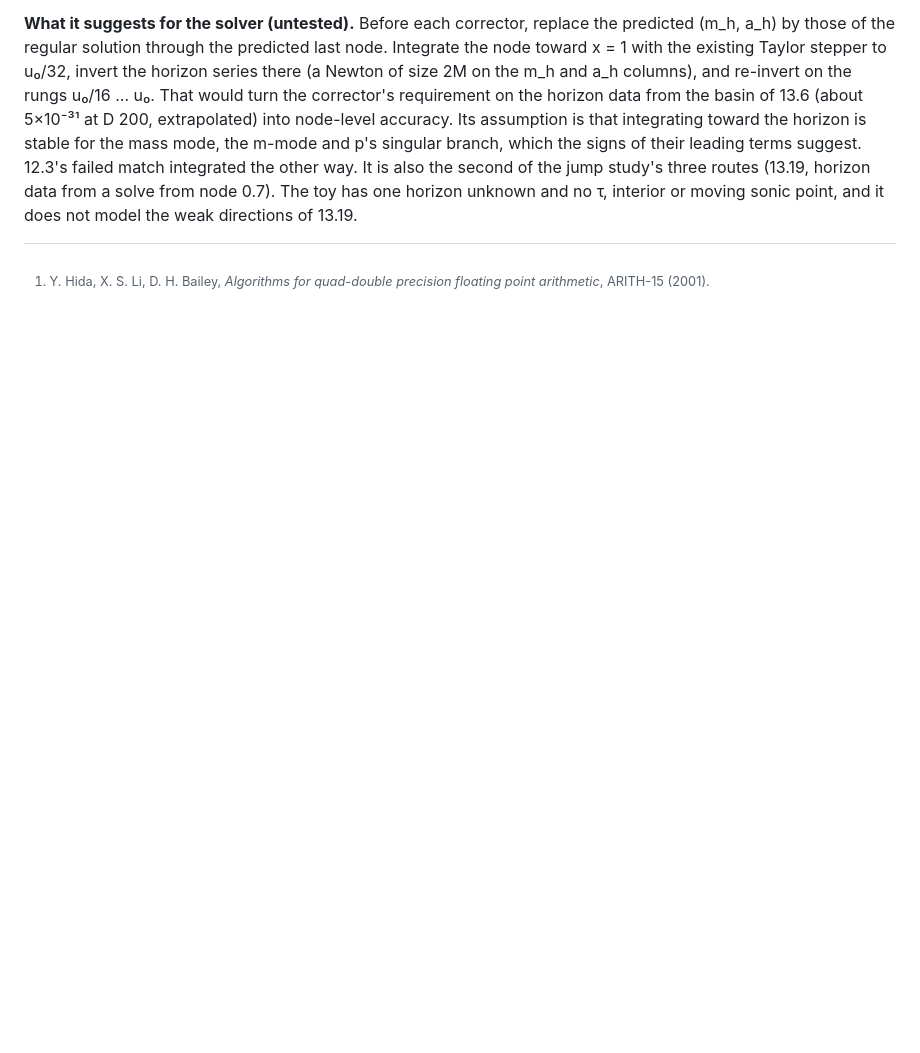
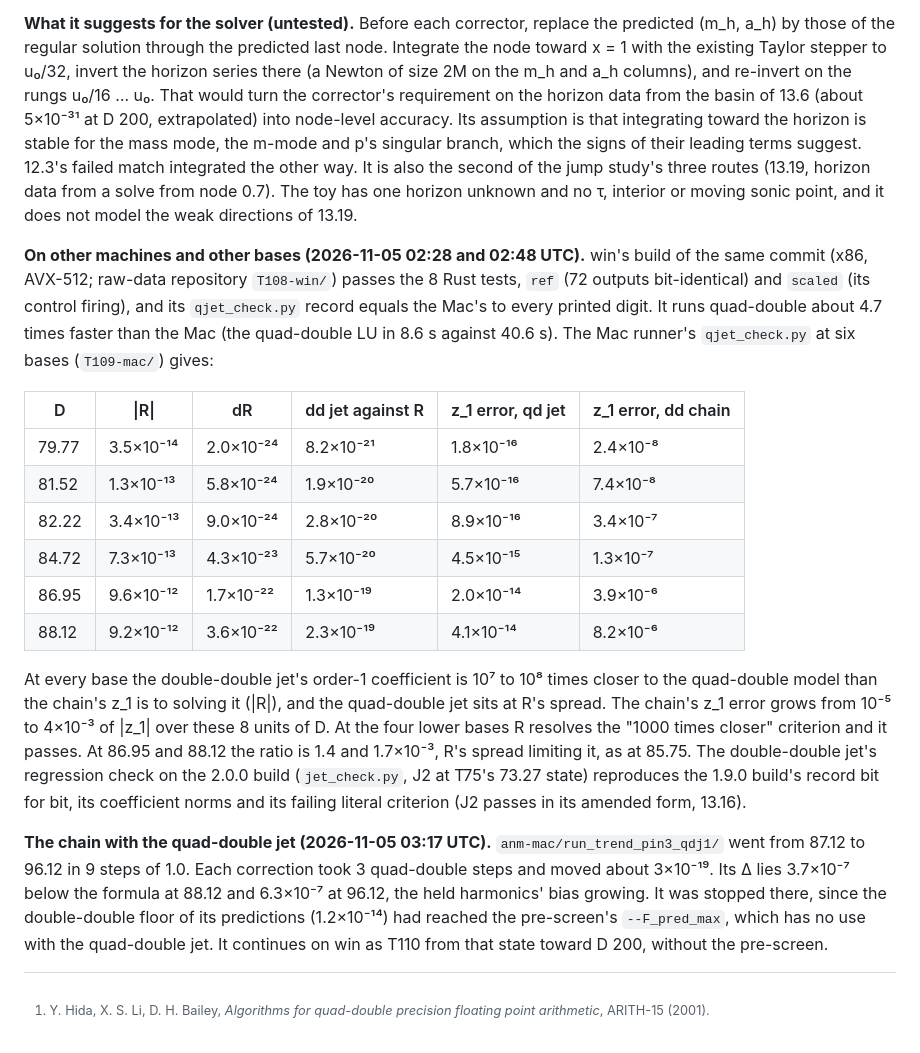
Before and after one commit to nmoinvaz/choptuik-large-d, a Markdown page: notes/QUAD_DOUBLE.md, the part around the change. Rendered like a GitHub page; blank space fills up the shorter version.

Commit message:
notes: the quad-double jet on x86 and at six bases; the chain to 96.12
Co-Authored-By: Nathan Moinvaziri <nathan@nathanm.com>

```diff
--- a/notes/QUAD_DOUBLE.md
+++ b/notes/QUAD_DOUBLE.md
@@ -1927,3 +1927,31 @@ stable for the mass mode, the m-mode and p's singular branch, which the signs of
 failed match integrated the other way. It is also the second of the jump study's three routes (13.19, horizon data from
 a solve from node 0.7). The toy has one horizon unknown and no τ, interior or moving sonic point, and it does not model
 the weak directions of 13.19.
+
+**On other machines and other bases (2026-11-05 02:28 and 02:48 UTC).** win's build of the same commit (x86, AVX-512;
+raw-data repository `T108-win/`) passes the 8 Rust tests, `ref` (72 outputs bit-identical) and `scaled` (its control
+firing), and its `qjet_check.py` record equals the Mac's to every printed digit. It runs quad-double about 4.7 times
+faster than the Mac (the quad-double LU in 8.6 s against 40.6 s). The Mac runner's `qjet_check.py` at six bases
+(`T109-mac/`) gives:
+
+| D | \|R\| | dR | dd jet against R | z_1 error, qd jet | z_1 error, dd chain |
+|---|---|---|---|---|---|
+| 79.77 | 3.5×10⁻¹⁴ | 2.0×10⁻²⁴ | 8.2×10⁻²¹ | 1.8×10⁻¹⁶ | 2.4×10⁻⁸ |
+| 81.52 | 1.3×10⁻¹³ | 5.8×10⁻²⁴ | 1.9×10⁻²⁰ | 5.7×10⁻¹⁶ | 7.4×10⁻⁸ |
+| 82.22 | 3.4×10⁻¹³ | 9.0×10⁻²⁴ | 2.8×10⁻²⁰ | 8.9×10⁻¹⁶ | 3.4×10⁻⁷ |
+| 84.72 | 7.3×10⁻¹³ | 4.3×10⁻²³ | 5.7×10⁻²⁰ | 4.5×10⁻¹⁵ | 1.3×10⁻⁷ |
+| 86.95 | 9.6×10⁻¹² | 1.7×10⁻²² | 1.3×10⁻¹⁹ | 2.0×10⁻¹⁴ | 3.9×10⁻⁶ |
+| 88.12 | 9.2×10⁻¹² | 3.6×10⁻²² | 2.3×10⁻¹⁹ | 4.1×10⁻¹⁴ | 8.2×10⁻⁶ |
+
+At every base the double-double jet's order-1 coefficient is 10⁷ to 10⁸ times closer to the quad-double model than
+the chain's z_1 is to solving it (|R|), and the quad-double jet sits at R's spread. The chain's z_1 error grows from 10⁻⁵
+to 4×10⁻³ of |z_1| over these 8 units of D. At the four lower bases R resolves the "1000 times closer" criterion and
+it passes. At 86.95 and 88.12 the ratio is 1.4 and 1.7×10⁻³, R's spread limiting it, as at 85.75. The double-double
+jet's regression check on the 2.0.0 build (`jet_check.py`, J2 at T75's 73.27 state) reproduces the 1.9.0 build's
+record bit for bit, its coefficient norms and its failing literal criterion (J2 passes in its amended form, 13.16).
+
+**The chain with the quad-double jet (2026-11-05 03:17 UTC).** `anm-mac/run_trend_pin3_qdj1/` went from 87.12 to
+96.12 in 9 steps of 1.0. Each correction took 3 quad-double steps and moved about 3×10⁻¹⁹. Its Δ lies 3.7×10⁻⁷ below
+the formula at 88.12 and 6.3×10⁻⁷ at 96.12, the held harmonics' bias growing. It was stopped there, since the
+double-double floor of its predictions (1.2×10⁻¹⁴) had reached the pre-screen's `--F_pred_max`, which has no use with
+the quad-double jet. It continues on win as T110 from that state toward D 200, without the pre-screen.
```
